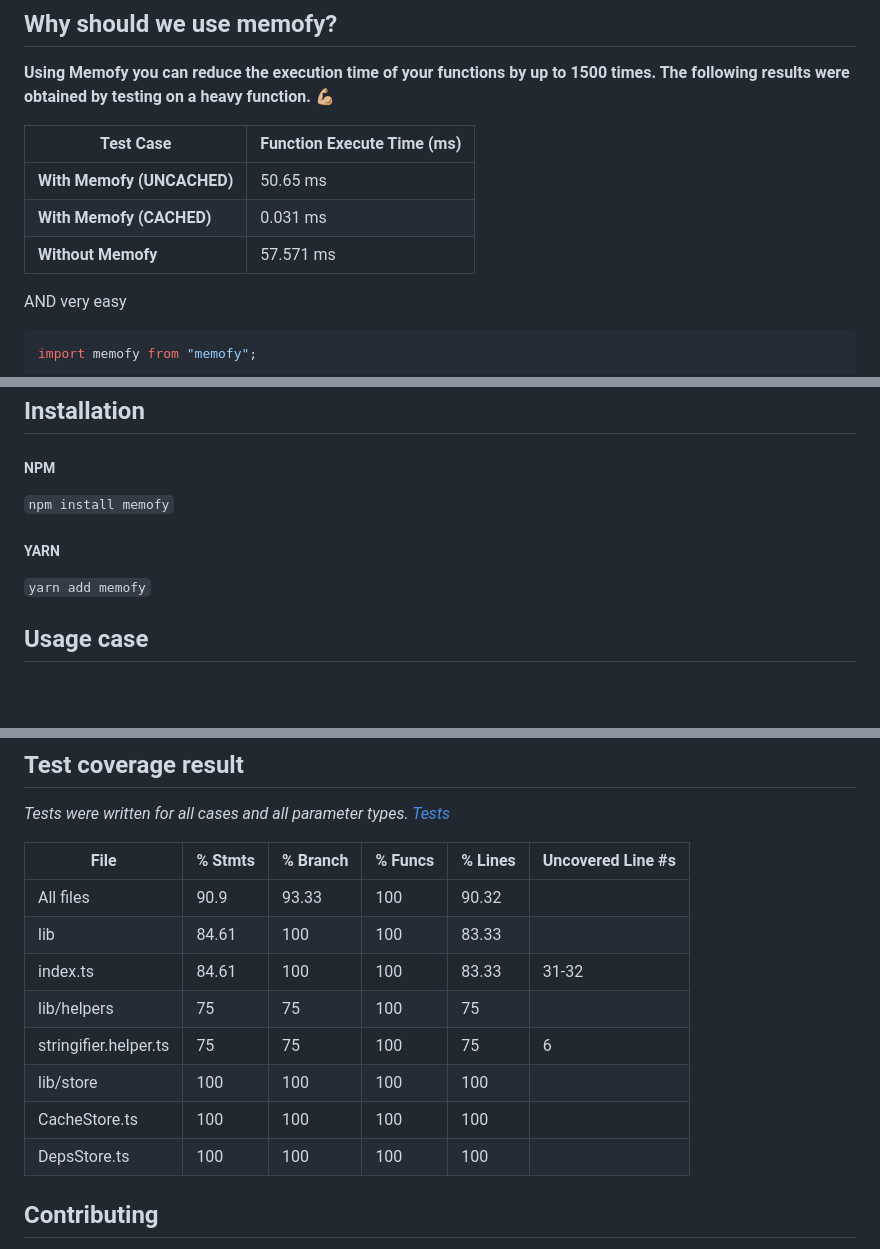
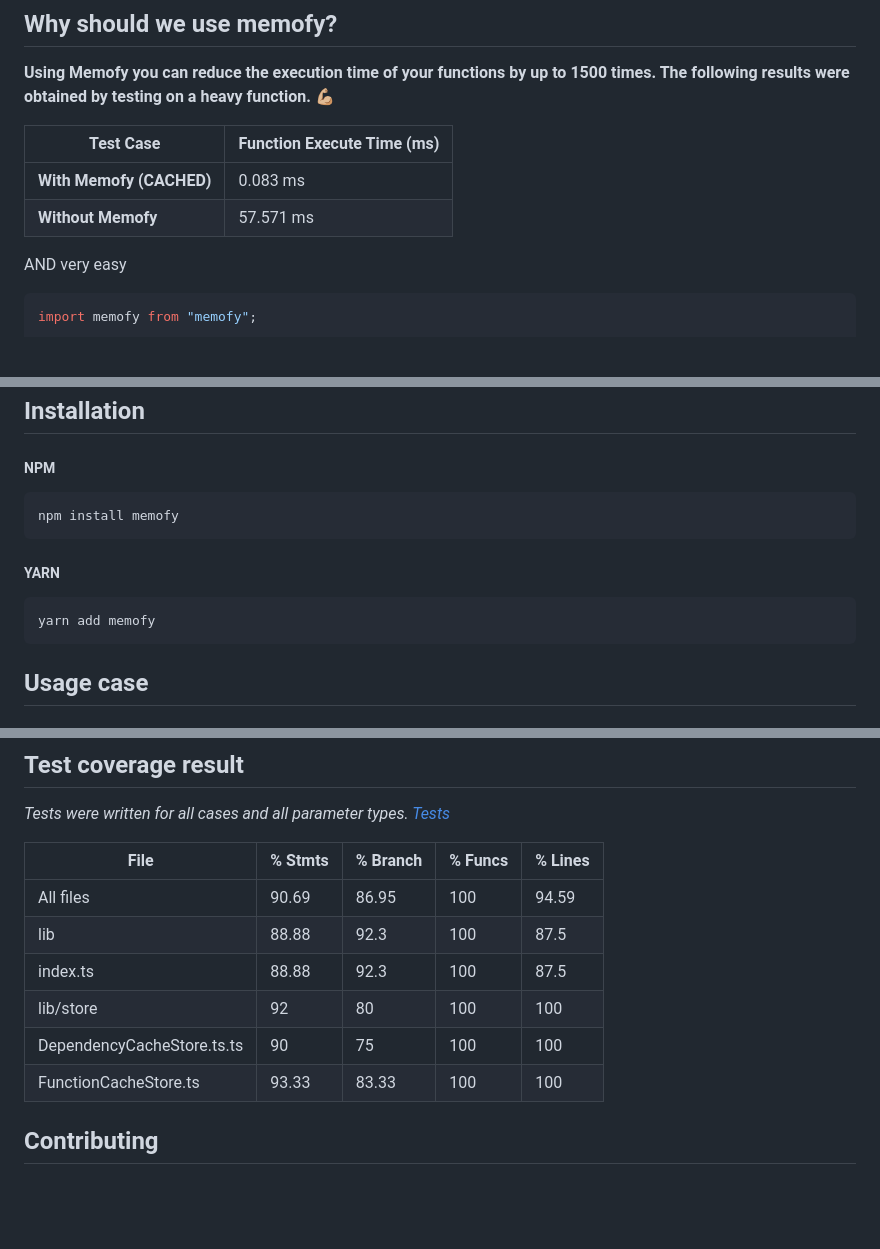
Before and after one commit to ahmetilhn/memofy, a Markdown page: README.md, 3 parts joined by grey strips. Drawn GitHub-style; blank space fills up the shorter version.

````diff
--- a/README.md
+++ b/README.md
@@ -20,11 +26,10 @@ This module works like react's useMemo hook but NOT required react. You can use
 
 **Using Memofy you can reduce the execution time of your functions by up to 1500 times. The following results were obtained by testing on a heavy function.** 💪🏼
 
-| Test Case                  | Function Execute Time (ms) |
-| -------------------------- | -------------------------- |
-| **With Memofy (UNCACHED)** | 50.65 ms                   |
-| **With Memofy (CACHED)**   | 0.031 ms                   |
-| **Without Memofy**         | 57.571 ms                  |
+| Test Case                | Function Execute Time (ms) |
+| ------------------------ | -------------------------- |
+| **With Memofy (CACHED)** | 0.083 ms                   |
+| **Without Memofy**       | 57.571 ms                  |
 
 AND very easy
 
@@ -45,11 +50,15 @@ const heavyMethod = memofy((arg1, arg2, ...args) => {
 
 ##### NPM
 
-`npm install memofy`
+```bash
+npm install memofy
+```
 
 ##### YARN
 
-`yarn add memofy`
+```bash
+yarn add memofy
+```
 
 ## Usage case
 
@@ -168,16 +175,14 @@ _Performance results on a complex function that distinguishes prime numbers. [Pe
 
 _Tests were written for all cases and all parameter types. [Tests](https://github.com/ahmetilhn/memofy/tree/master/__tests__)_
 
-| File                  | % Stmts | % Branch | % Funcs | % Lines | Uncovered Line #s |
-| --------------------- | ------- | -------- | ------- | ------- | ----------------- |
-| All files             | 90.9    | 93.33    | 100     | 90.32   |
-| lib                   | 84.61   | 100      | 100     | 83.33   |
-| index.ts              | 84.61   | 100      | 100     | 83.33   | 31-32             |
-| lib/helpers           | 75      | 75       | 100     | 75      |
-| stringifier.helper.ts | 75      | 75       | 100     | 75      | 6                 |
-| lib/store             | 100     | 100      | 100     | 100     |
-| CacheStore.ts         | 100     | 100      | 100     | 100     |
-| DepsStore.ts          | 100     | 100      | 100     | 100     |
+| File                       | % Stmts | % Branch | % Funcs | % Lines |
+| -------------------------- | ------- | -------- | ------- | ------- |
+| All files                  | 90.69   | 86.95    | 100     | 94.59   |
+| lib                        | 88.88   | 92.3     | 100     | 87.5    |
+| index.ts                   | 88.88   | 92.3     | 100     | 87.5    |
+| lib/store                  | 92      | 80       | 100     | 100     |
+| DependencyCacheStore.ts.ts | 90      | 75       | 100     | 100     |
+| FunctionCacheStore.ts      | 93.33   | 83.33    | 100     | 100     |
 
 ## Contributing
 
````
Also changed, not shown: other parts of README.md (+25 -21 lines).
